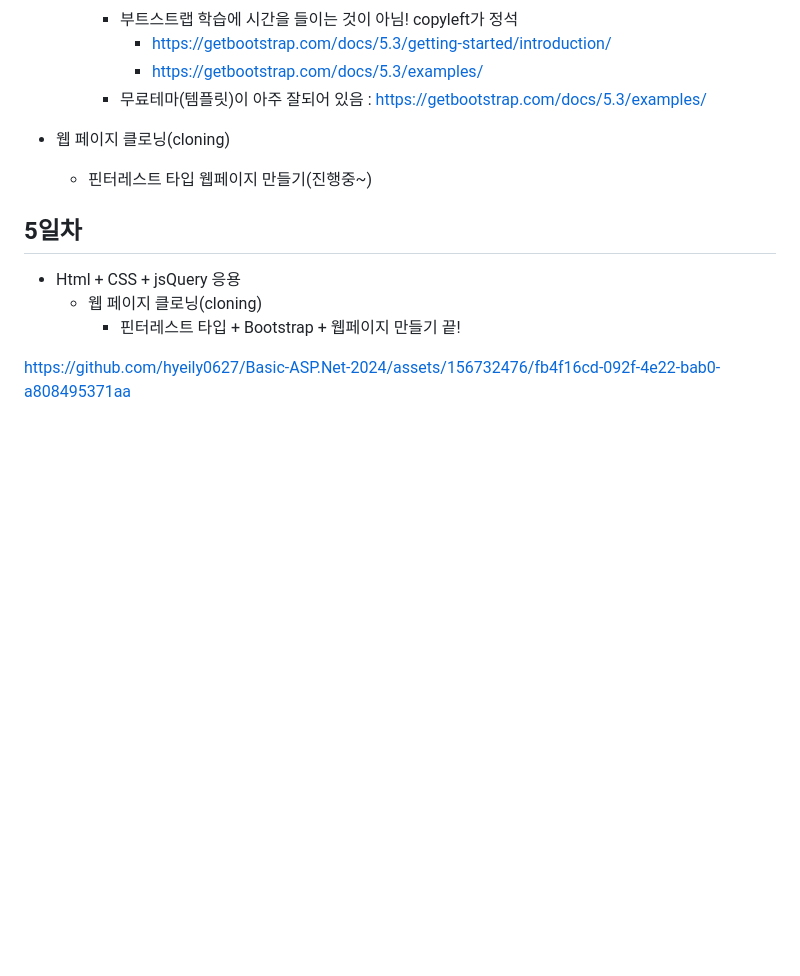
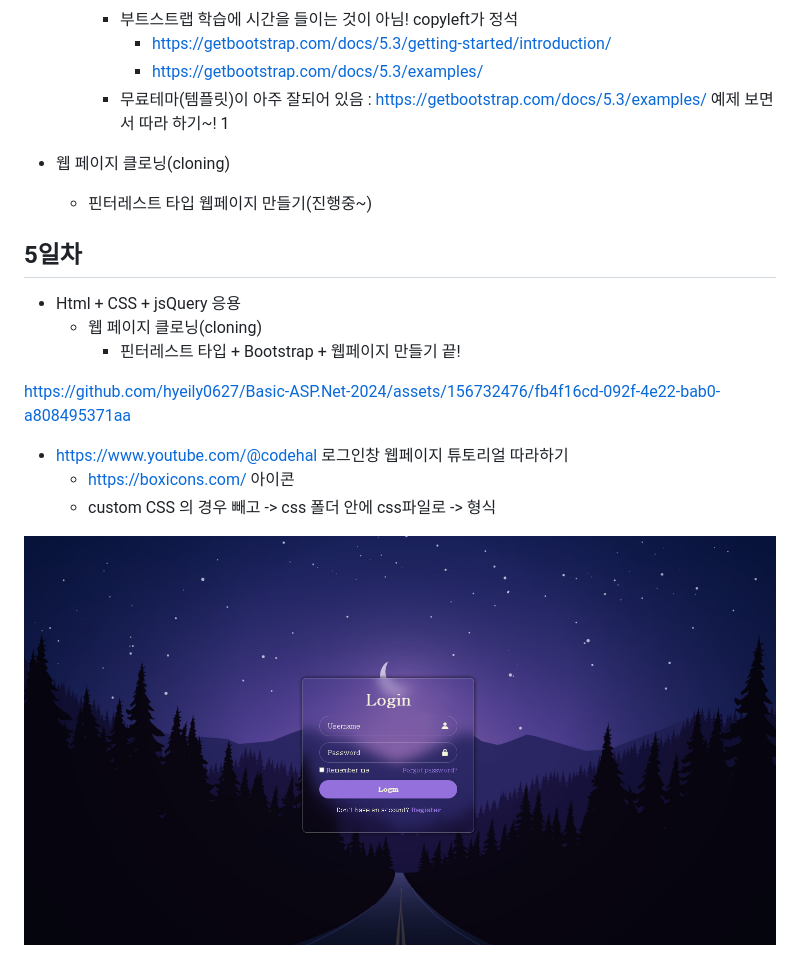
Before and after one commit to hyeily0627/Basic-ASP.Net-2024, a Markdown page: README.md, the part around the change. Rendered like a GitHub page; pictures changed too: images/튜토리얼.png (added); blank space fills up the shorter version.

```diff
--- a/README.md
+++ b/README.md
@@ -270,7 +270,7 @@
         - 부트스트랩 학습에 시간을 들이는 것이 아님! copyleft가 정석
             - https://getbootstrap.com/docs/5.3/getting-started/introduction/
             - https://getbootstrap.com/docs/5.3/examples/
-        - 무료테마(템플릿)이 아주 잘되어 있음 : https://getbootstrap.com/docs/5.3/examples/
+        - 무료테마(템플릿)이 아주 잘되어 있음 : https://getbootstrap.com/docs/5.3/examples/ 예제 보면서 따라 하기~! 1
 
 - 웹 페이지 클로닝(cloning)
     - 핀터레스트 타입 웹페이지 만들기(진행중~)
@@ -282,3 +282,10 @@
 
 
 https://github.com/hyeily0627/Basic-ASP.Net-2024/assets/156732476/fb4f16cd-092f-4e22-bab0-a808495371aa
+
+
+- https://www.youtube.com/@codehal 로그인창 웹페이지 튜토리얼 따라하기
+    - https://boxicons.com/ 아이콘
+    - custom CSS 의 경우 <style> 빼고 -> css 폴더 안에 css파일로 ->  <link href="./css/main.css" rel="stylesheet"> 형식
+
+![튜토리얼](https://raw.githubusercontent.com/hyeily0627/Basic-ASP.Net-2024/main/images/튜토리얼.png)
```
Also changed, not shown: day05/back.jpg (added), 2 other files.
